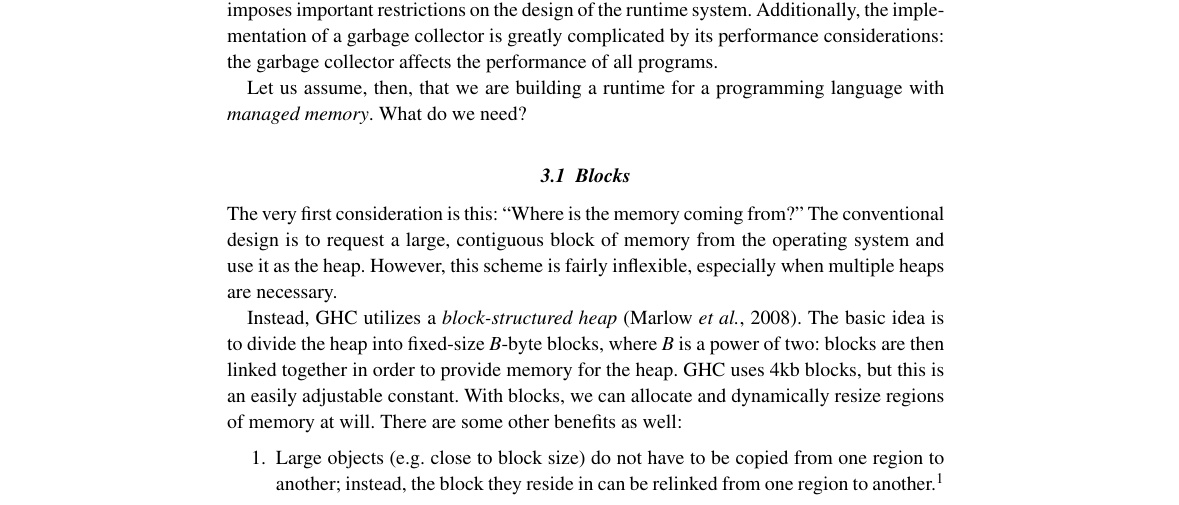
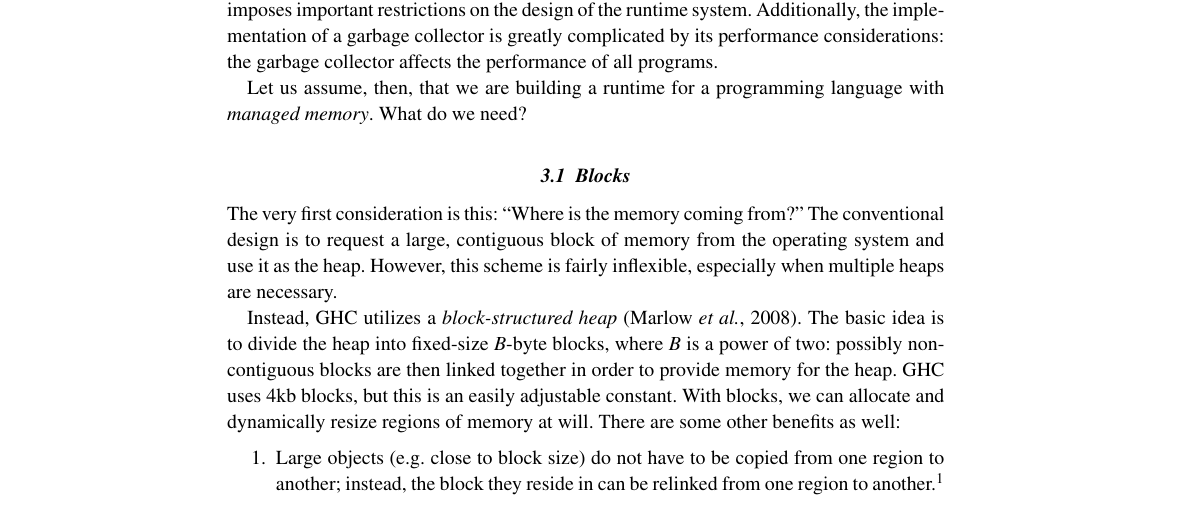
Before and after one commit to ezyang/jfp-ghc-rts, a LaTeX thesis (paper.tex, which reads storage.tex): part of page 3 of 8, cut so that both start at the same text. Compiled offline with pdfLaTeX.

Commit message:
Non-contiguous
Signed-off-by: Edward Z. Yang <ezyang@mit.edu>

```diff
--- a/storage.tex
+++ b/storage.tex
@@ -23,7 +23,7 @@ necessary.
 
 Instead, GHC utilizes a \emph{block-structured heap}~\cite{Marlow:2008:PGG:1375634.1375637}.
 The basic idea is to divide the heap into fixed-size $B$-byte blocks,
-where $B$ is a power of two: blocks are then linked together in order to
+where $B$ is a power of two: possibly non-contiguous blocks are then linked together in order to
 provide memory for the heap.  GHC uses 4kb blocks, but this is an easily
 adjustable constant.  With blocks, we can allocate and dynamically
 resize regions of memory at will.  There are some other benefits as well:
```
